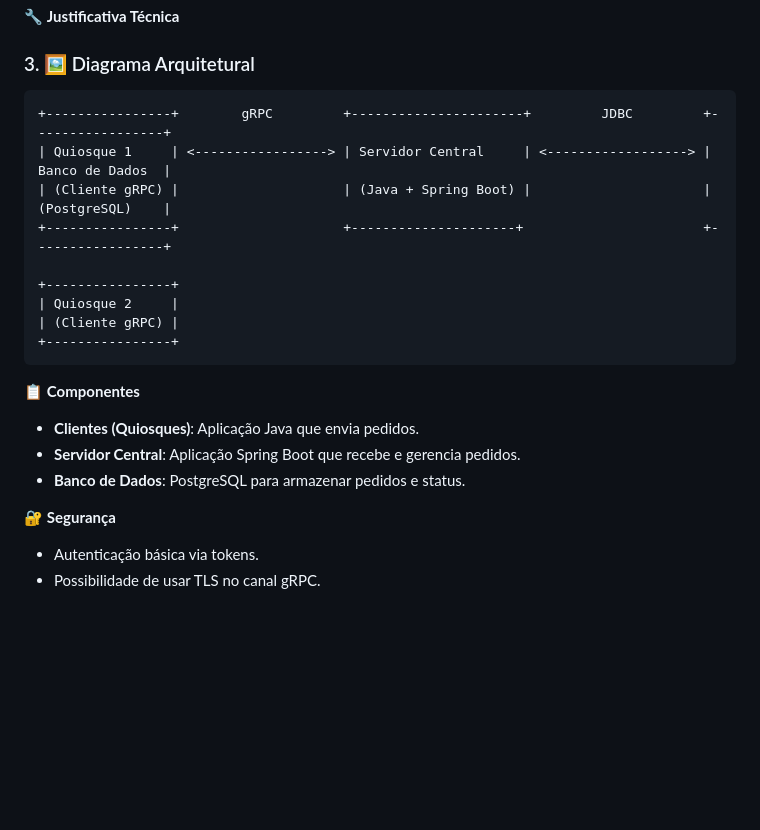
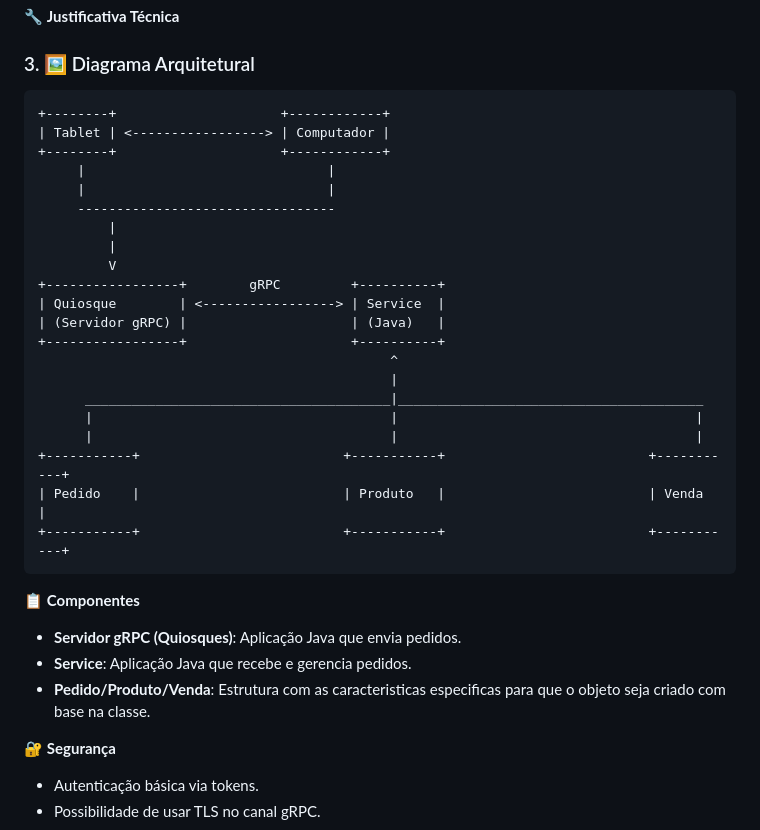
Before and after one commit to JandersonMota00/ifba-projeto-pedidos-pagamentos, a Markdown page: README.md, the part around one of its changes. GitHub-like rendering; blank space fills up the shorter version.

````diff
--- a/README.md
+++ b/README.md
@@ -107,21 +107,33 @@ Sistema de pedidos e pagamentos para quiosques autônomos de praça de alimenta
 ### 3. 🖼️ Diagrama Arquitetural
 
 ```
-+----------------+        gRPC         +----------------------+         JDBC         +-----------------+
-| Quiosque 1     | <-----------------> | Servidor Central     | <------------------> | Banco de Dados  |
-| (Cliente gRPC) |                     | (Java + Spring Boot) |                      | (PostgreSQL)    |
-+----------------+                     +---------------------+                       +-----------------+
-
-+----------------+
-| Quiosque 2     |
-| (Cliente gRPC) |
-+----------------+
++--------+                     +------------+
+| Tablet | <-----------------> | Computador |
++--------+                     +------------+
+     |                               |
+     |                               |
+     ---------------------------------
+         |
+         |
+         V
++-----------------+        gRPC         +----------+
+| Quiosque        | <-----------------> | Service  |
+| (Servidor gRPC) |                     | (Java)   |
++-----------------+                     +----------+
+                                             ^
+                                             |
+      _______________________________________|_______________________________________
+      |                                      |                                      |
+      |                                      |                                      |
++-----------+                          +-----------+                          +-----------+
+| Pedido    |                          | Produto   |                          | Venda     |
++-----------+                          +-----------+                          +-----------+
 ```
 
 📋 **Componentes**
-- **Clientes (Quiosques)**: Aplicação Java que envia pedidos.
-- **Servidor Central**: Aplicação Spring Boot que recebe e gerencia pedidos.
-- **Banco de Dados**: PostgreSQL para armazenar pedidos e status.
+- **Servidor gRPC (Quiosques)**: Aplicação Java que envia pedidos.
+- **Service**: Aplicação Java que recebe e gerencia pedidos.
+- **Pedido/Produto/Venda**: Estrutura com as caracteristicas especificas para que o objeto seja criado com base na classe.
 
 🔐 **Segurança**
 - Autenticação básica via tokens.
````
Also changed, not shown: other parts of README.md (+0 -26 lines).
